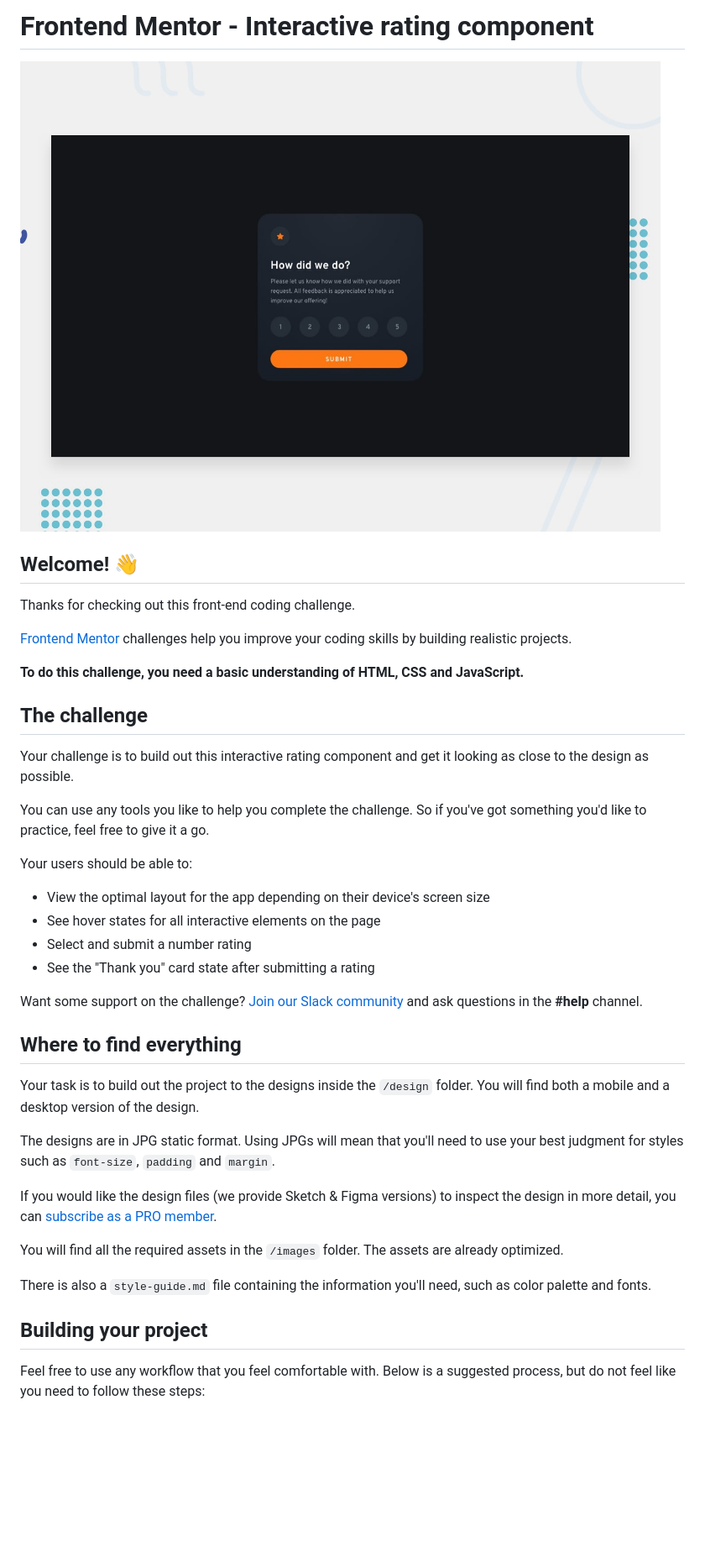
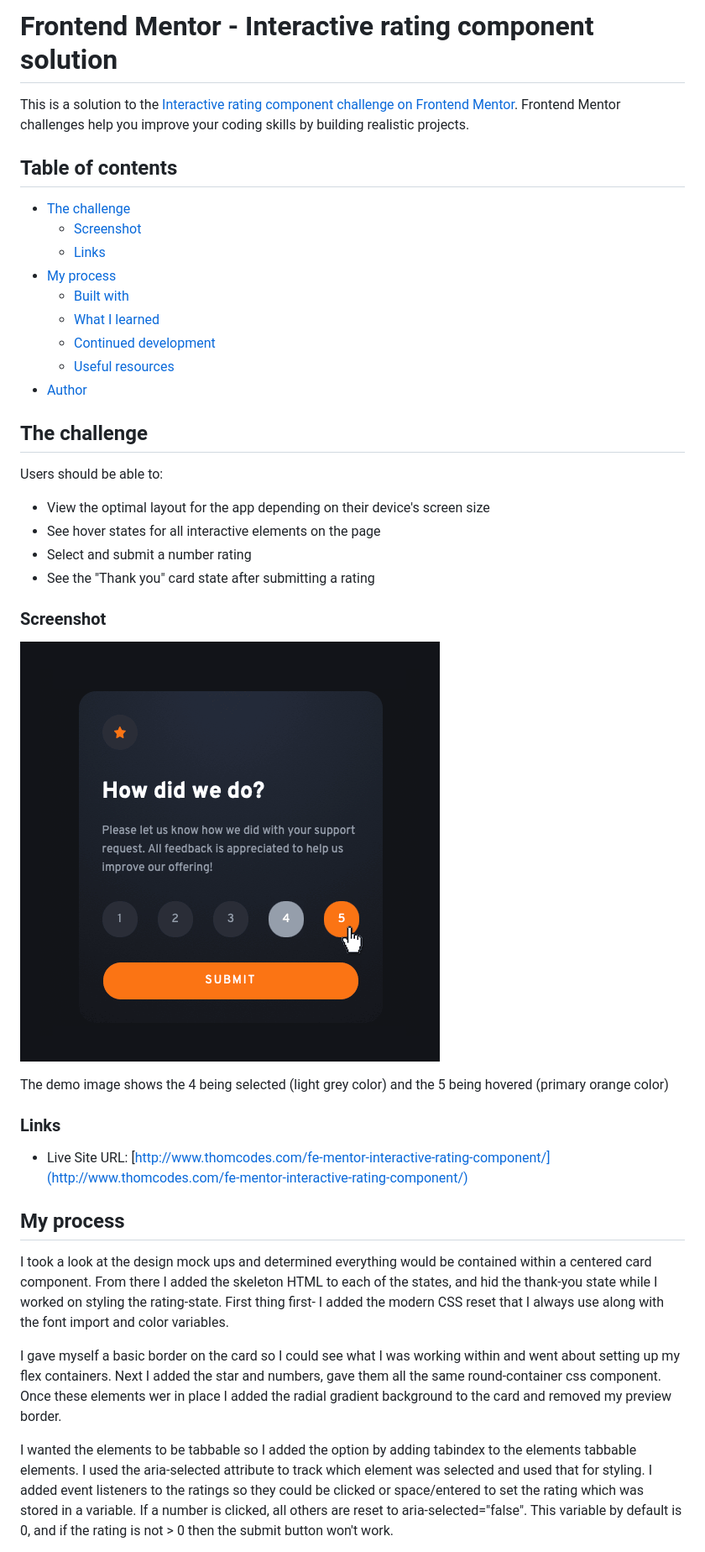
Before and after one commit to IB21-A/fe-mentor-interactive-rating-component, a Markdown page: README.md, the part around the change printed below. Shown: that part at 84% size. Rendered like a GitHub page; pictures changed too: images/interactive-rating-component.gif (added); blank space fills up the shorter version.

Commit message:
Add keypress to select ratings Updated readme

```diff
--- a/README.md
+++ b/README.md
@@ -1,43 +1,43 @@
-# Frontend Mentor - Interactive rating component
+# Frontend Mentor - Interactive rating component solution
 
-![Design preview for the Interactive rating component coding challenge](./design/desktop-preview.jpg)
+This is a solution to the [Interactive rating component challenge on Frontend Mentor](https://www.frontendmentor.io/challenges/interactive-rating-component-koxpeBUmI). Frontend Mentor challenges help you improve your coding skills by building realistic projects.
 
-## Welcome! 👋
+## Table of contents
 
-Thanks for checking out this front-end coding challenge.
-
-[Frontend Mentor](https://www.frontendmentor.io) challenges help you improve your coding skills by building realistic projects.
-
-**To do this challenge, you need a basic understanding of HTML, CSS and JavaScript.**
+- [The challenge](#the-challenge)
+  - [Screenshot](#screenshot)
+  - [Links](#links)
+- [My process](#my-process)
+  - [Built with](#built-with)
+  - [What I learned](#what-i-learned)
+  - [Continued development](#continued-development)
+  - [Useful resources](#useful-resources)
+- [Author](#author)
 
 ## The challenge
 
-Your challenge is to build out this interactive rating component and get it looking as close to the design as possible.
-
-You can use any tools you like to help you complete the challenge. So if you've got something you'd like to practice, feel free to give it a go.
-
-Your users should be able to:
+Users should be able to:
 
 - View the optimal layout for the app depending on their device's screen size
 - See hover states for all interactive elements on the page
 - Select and submit a number rating
 - See the "Thank you" card state after submitting a rating
 
-Want some support on the challenge? [Join our Slack community](https://www.frontendmentor.io/slack) and ask questions in the **#help** channel.
+### Screenshot
 
-## Where to find everything
+![Component Demo Gif](./images/interactive-rating-component.gif)
 
-Your task is to build out the project to the designs inside the `/design` folder. You will find both a mobile and a desktop version of the design.
+The demo image shows the 4 being selected (light grey color) and the 5 being hovered (primary orange color)
 
-The designs are in JPG static format. Using JPGs will mean that you'll need to use your best judgment for styles such as `font-size`, `padding` and `margin`.
+### Links
 
-If you would like the design files (we provide Sketch & Figma versions) to inspect the design in more detail, you can [subscribe as a PRO member](https://www.frontendmentor.io/pro).
+- Live Site URL: [http://www.thomcodes.com/fe-mentor-interactive-rating-component/](http://www.thomcodes.com/fe-mentor-interactive-rating-component/)
 
-You will find all the required assets in the `/images` folder. The assets are already optimized.
+## My process
 
-There is also a `style-guide.md` file containing the information you'll need, such as color palette and fonts.
+I took a look at the design mock ups and determined everything would be contained within a centered card component. From there I added the skeleton HTML to each of the states, and hid the thank-you state while I worked on styling the rating-state. First thing first- I added the modern CSS reset that I always use along with the font import and color variables.
 
-## Building your project
+I gave myself a basic border on the card so I could see what I was working within and went about setting up my flex containers. Next I added the star and numbers, gave them all the same round-container css component. Once these elements wer in place I added the radial gradient background to the card and removed my preview border.
 
-Feel free to use any workflow that you feel comfortable with. Below is a suggested process, but do not feel like you need to follow these steps:
+I wanted the elements to be tabbable so I added the option by adding tabindex to the elements tabbable elements. I used the aria-selected attribute to track which element was selected and used that for styling. I added event listeners to the ratings so they could be clicked or space/entered to set the rating which was stored in a variable. If a number is clicked, all others are reset to aria-selected="false". This variable by default is 0, and if the rating is not > 0 then the submit button won't work.
 
```
Also changed, not shown: other parts of README.md (+39 -37 lines), README-template.md (deleted, +0 -113 lines), 2 other files.
